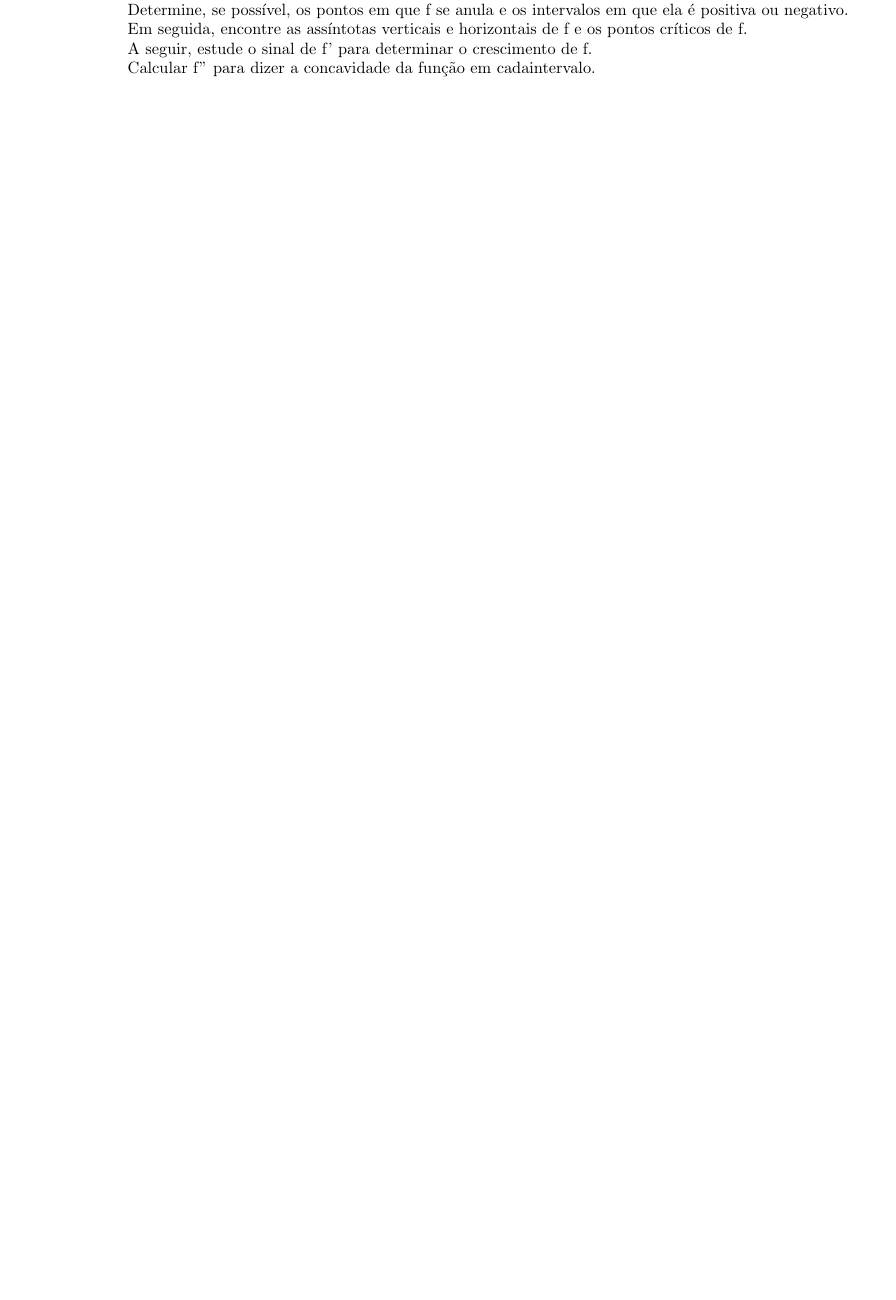
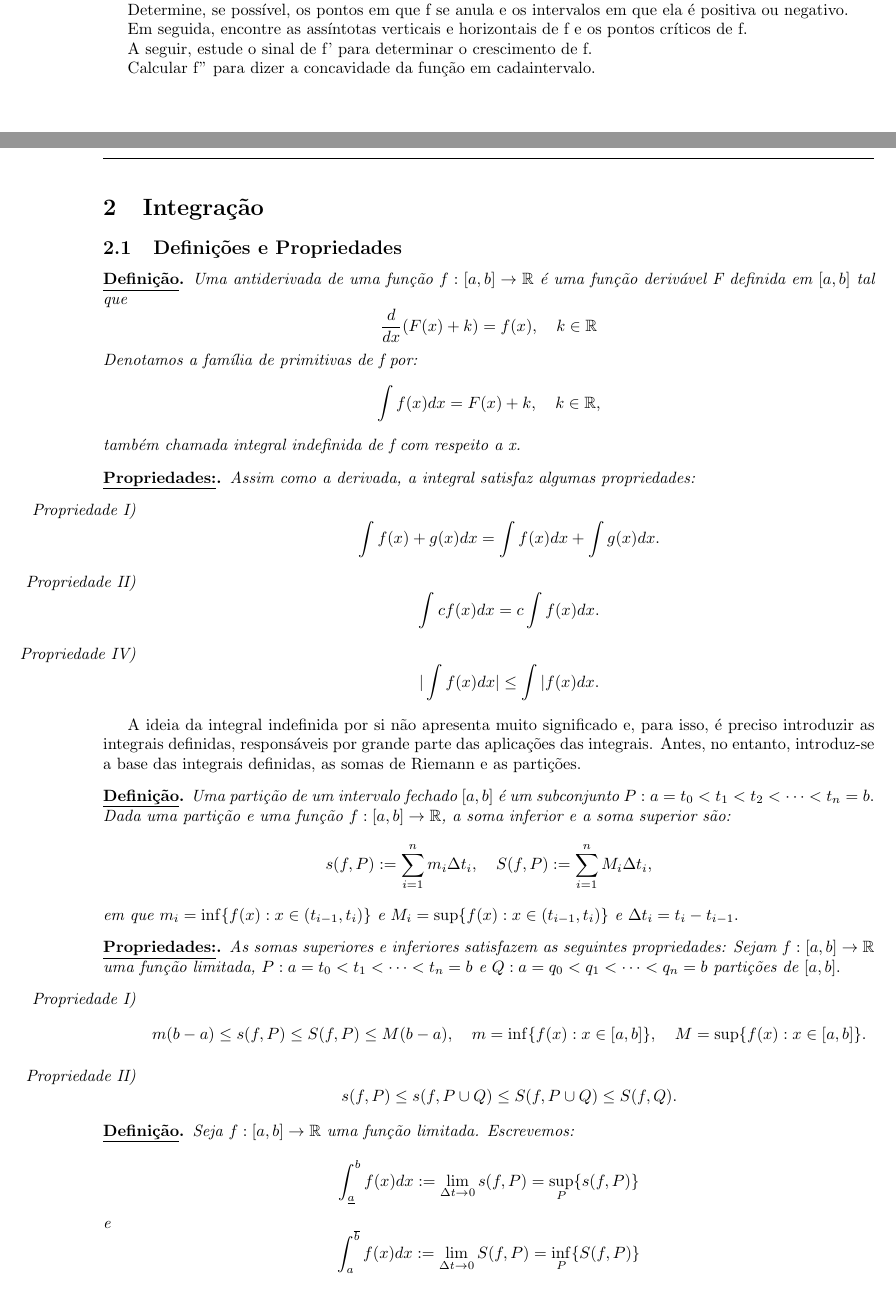
Before and after one commit to RenanLeznew/USP-Math-LaTeX, a LaTeX document (Calculus1/ResumoTeorico.tex): part of page 5 of 5 before the commit and two parts of pages 5 and 6 of 7 after it, the two joined at a grey line, cut so that both start at the same text, the shorter picture padded with empty space. Compiled offline with pdfLaTeX.

Commit message:
Finished adding integrals to my summary

```diff
--- a/Calculus1/ResumoTeorico.tex
+++ b/Calculus1/ResumoTeorico.tex
@@ -10,6 +10,7 @@
 \usepackage[portuguese]{babel}
 \usepackage{hyperref}
 \usepackage{lastpage}
+\usepackage{physics}
 
 \pagestyle{fancy}
 \fancyhf{}
@@ -182,3 +183,56 @@
 
     Calcular f'' para dizer a concavidade da fun\c c\~ao em cadaintervalo.
 
+    \newpage
+    \section{Integra\c c\~ao}
+    \subsection{Defini\c c\~oes e Propriedades}
+    \begin{def*}
+        Uma antiderivada de uma fun\c c\~ao $f:[a, b]\rightarrow\mathbb{R}$ \'e uma fun\c c\~ao deriv\'avel F definida em $[a, b]$ tal que
+        $$
+            \frac{d}{dx}(F(x) + k) = f(x), \quad k\in\mathbb{R}
+        $$
+        Denotamos a fam\'ilia de primitivas de f por:
+        $$
+            \int f(x)dx = F(x) + k, \quad k\in\mathbb{R},
+        $$
+        tamb\'em chamada integral indefinida de f com respeito a x.
+    \end{def*}
+    \begin{prop*}
+        Assim como a derivada, a integral satisfaz algumas propriedades:
+        \begin{enumerate}
+            \item[Propriedade I)] $$\int f(x) + g(x)dx = \int f(x)dx + \int g(x)dx.$$
+            \item[Propriedade II)] $$\int cf(x)dx = c\int f(x)dx.$$
+            \item[Propriedade IV)] $$|\int f(x)dx| \leq \int |f(x)dx.$$
+        \end{enumerate}
+    \end{prop*}
+    A ideia da integral indefinida por si n\~ao apresenta muito significado e, para isso, \'e preciso introduzir as integrais definidas, respons\'aveis por grande
+    parte das aplica\c c\~oes das integrais. Antes, no entanto, introduz-se a base das integrais definidas, as somas de Riemann e as parti\c c\~oes.
+    \begin{def*}
+        Uma parti\c c\~ao de um intervalo fechado $[a, b]$ \'e um subconjunto $P: a = t_0 < t_1 < t_2 < \cdots < t_n = b.$ Dada uma parti\c c\~ao e uma fun\c c\~ao
+        $f:[a, b]\rightarrow\mathbb{R}$, a soma inferior e a soma superior s\~ao:
+        $$
+            s(f, P):=\sum_{i=1}^{n}m_i\Delta{t_i}, \quad S(f, P):= \sum_{i=1}^{n}M_i\Delta{t_i},
+        $$
+        em que $m_i = \inf\{f(x): x\in(t_{i-1}, t_{i})\}$ e $M_i = \sup\{f(x): x\in(t_{i-1}, t_{i})\}$ e $\Delta{t_i} = t_i - t_{i-1}.$
+    \end{def*}
+    \begin{prop*}
+        As somas superiores e inferiores satisfazem as seguintes propriedades: Sejam $f:[a, b]\rightarrow\mathbb{R}$ uma fun\c c\~ao limitada,
+        $P: a = t_0 < t_1 < \cdots < t_n = b$ e $Q: a = q_0 < q_1 < \cdots < q_n = b$ parti\c c\~oes de $[a, b].$
+        \begin{enumerate}
+            \item[Propriedade I)] $$m(b-a)\leq{s(f, P)}\leq{S(f, P)}\leq{M(b-a)}, \quad m=\inf\{f(x): x\in[a, b]\}, \quad M=\sup\{f(x): x\in[a, b]\}.$$
+            \item[Propriedade II)] $$s(f, P) \leq s(f, P\cup{Q}) \leq S(f, P\cup{Q}) \leq S(f, Q).$$
+        \end{enumerate}
+    \end{prop*}
+    \begin{def*}
+        Seja $f:[a, b]\rightarrow\mathbb{R}$ uma fun\c c\~ao limitada. Escrevemos:
+        $$
+            \int_{\underline{a}}^{b} f(x)dx := \lim_{\Delta{t}\to0} s(f, P) = \sup_{P}\{s(f, P)\}
+        $$
+        e
+        $$
+            \int_{a}^{\overline{b}} f(x)dx := \lim_{\Delta{t}\to0} S(f, P) = \inf_{P}\{S(f, P)\}
+        $$
+        para a integral definida inferior e superior de f com respeito a x, respectivamente. No caso em que
+        $\int_{\underline{a}}^{b} f(x)dx = \int_{a}^{\overline{b}} f(x)dx$, dizemos que f \'e integr\'avel em $[a, b]$ e escrevemos simplesmente
+        $$
+            \int_{\underline{a}}^{b} f(x)dx = \int_{a}^{\overline{b}} f(x)dx = \int_{a}^{b} f(x)dx.
@@ -184,0 +244 @@
+            \item[Propriedade I)] $$m(b-a)\leq{s(f, P)}\leq{S(f, P)}\leq{M(b-a)}, \quad m=\inf\{f(x): x\in[a, b]\}, \quad M=\sup\{f(x): x\in[a, b]\}.$$
```
Also changed, not shown: Calculus1/ResumoTeorico.pdf, Calculus1/ResumoTeorico.tex (45 more changed lines), 1 other file.
